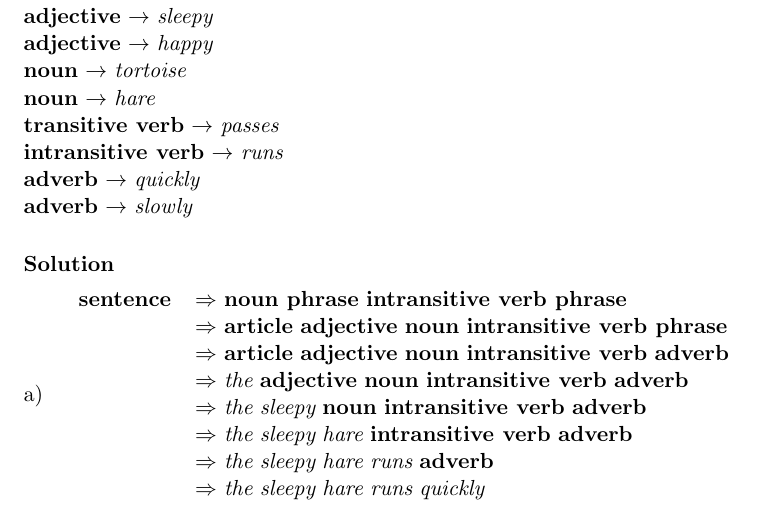
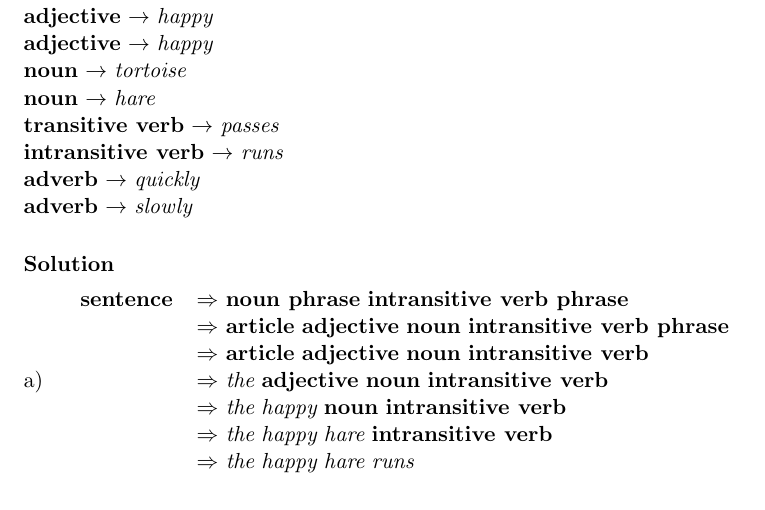
Before and after one commit to RagnarArdal/dim-ta-solutions, a LaTeX document (02/problems/13.1.1a.tex): part of the page, cut so that both start at the same text. Compiled offline with pdfLaTeX.

Commit message:
Fixed problem 1

```diff
--- a/02/problems/13.1.1a.tex
+++ b/02/problems/13.1.1a.tex
@@ -13,7 +13,7 @@ Use the set of productions to show that each of these sentences is a valid sente
 {\bf intransitive verb phrase} $\rightarrow$ {\bf intransitive verb} {\bf adverb} \\
 {\bf intransitive verb phrase} $\rightarrow$ {\bf intransitive verb} \\
 {\bf article} $\rightarrow$ {\it the} \\
-{\bf adjective} $\rightarrow$ {\it sleepy} \\
+{\bf adjective} $\rightarrow$ {\it happy} \\
 {\bf adjective} $\rightarrow$ {\it happy} \\
 {\bf noun} $\rightarrow$ {\it tortoise} \\
 {\bf noun} $\rightarrow$ {\it hare} \\
@@ -28,12 +28,11 @@ Use the set of productions to show that each of these sentences is a valid sente
 		\begin{tabular}{ll}
 			{\bf sentence} & $\Rightarrow$ {\bf noun phrase} {\bf intransitive verb phrase} \\
 			               & $\Rightarrow$ {\bf article} {\bf adjective} {\bf noun} {\bf intransitive verb phrase} \\
-						   & $\Rightarrow$ {\bf article} {\bf adjective} {\bf noun} {\bf intransitive verb} {\bf adverb} \\
-						   & $\Rightarrow$ {\it the} {\bf adjective} {\bf noun} {\bf intransitive verb} {\bf adverb} \\
-						   & $\Rightarrow$ {\it the} {\it sleepy} {\bf noun} {\bf intransitive verb} {\bf adverb} \\
-						   & $\Rightarrow$ {\it the} {\it sleepy} {\it hare} {\bf intransitive verb} {\bf adverb} \\
-						   & $\Rightarrow$ {\it the} {\it sleepy} {\it hare} {\it runs} {\bf adverb} \\
-						   & $\Rightarrow$ {\it the} {\it sleepy} {\it hare} {\it runs} {\it quickly} \\
+						   & $\Rightarrow$ {\bf article} {\bf adjective} {\bf noun} {\bf intransitive verb}\\
+						   & $\Rightarrow$ {\it the} {\bf adjective} {\bf noun} {\bf intransitive verb} \\
+						   & $\Rightarrow$ {\it the} {\it happy} {\bf noun} {\bf intransitive verb} \\
+						   & $\Rightarrow$ {\it the} {\it happy} {\it hare} {\bf intransitive verb} \\
+						   & $\Rightarrow$ {\it the} {\it happy} {\it hare} {\it runs}\\
 		\end{tabular}
 \end{enumerate}
 
```
Also changed, not shown: 02/main.pdf (deleted).
